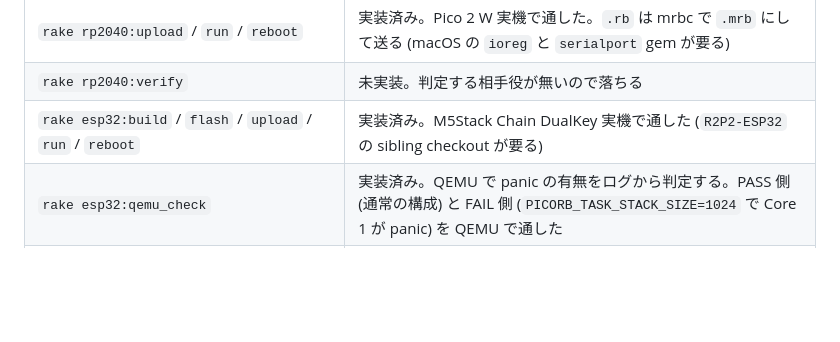
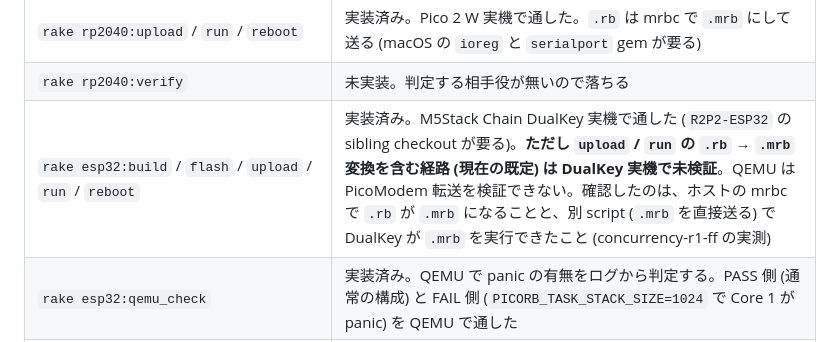
Before and after one commit to bash0C7/R2P2-dev-harness, a Markdown page: README.md, the part around the change. GitHub-like rendering; blank space fills up the shorter version.

```diff
--- a/README.md
+++ b/README.md
@@ -110,7 +110,7 @@ board 無しで回せるツールのテスト: `rake test:rp2040` (`tools/common
 | `rake rp2040:flash` | 実装済み。**Pico 2 W 実機で BOOTSEL ボタンなしに通した** (patch 入り firmware が載っていれば) |
 | `rake rp2040:upload` / `run` / `reboot` | 実装済み。Pico 2 W 実機で通した。`.rb` は mrbc で `.mrb` にして送る (macOS の `ioreg` と `serialport` gem が要る) |
 | `rake rp2040:verify` | 未実装。判定する相手役が無いので落ちる |
-| `rake esp32:build` / `flash` / `upload` / `run` / `reboot` | 実装済み。M5Stack Chain DualKey 実機で通した (`R2P2-ESP32` の sibling checkout が要る) |
+| `rake esp32:build` / `flash` / `upload` / `run` / `reboot` | 実装済み。M5Stack Chain DualKey 実機で通した (`R2P2-ESP32` の sibling checkout が要る)。**ただし `upload` / `run` の `.rb` → `.mrb` 変換を含む経路 (現在の既定) は DualKey 実機で未検証**。QEMU は PicoModem 転送を検証できない。確認したのは、ホストの mrbc で `.rb` が `.mrb` になることと、別 script (`.mrb` を直接送る) で DualKey が `.mrb` を実行できたこと (concurrency-r1-ff の実測) |
 | `rake esp32:qemu_check` | 実装済み。QEMU で panic の有無をログから判定する。PASS 側 (通常の構成) と FAIL 側 (`PICORB_TASK_STACK_SIZE=1024` で Core 1 が panic) を QEMU で通した |
 | `rake test:rp2040` / `test:esp32` | 実装済み。`tools/` の plain-Ruby テスト。board 不要 |
 | `tools/pico2w/` | Pico 2 W 実機を触る helper。`picoruby-ble-verify` から。実機で通った |
```
Also changed, not shown: docs/spec.md (+3 -1 lines).
